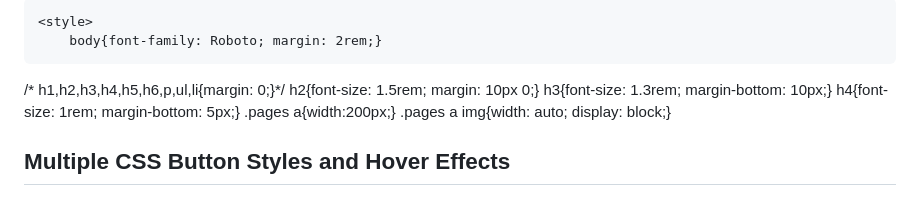
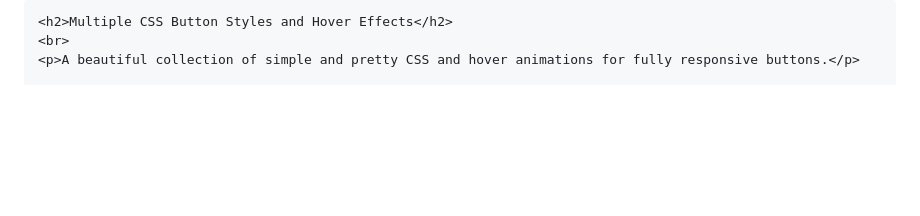
Before and after one commit to Mahmudtpi97/ButtonStyle, a Markdown page: README.md, the part around one of its changes. Rendered like a GitHub page; blank space fills up the shorter version.

```diff
--- a/README.md
+++ b/README.md
@@ -8,16 +1,4 @@
 
-    <style>
-        body{font-family: Roboto; margin: 2rem;}
-/*        h1,h2,h3,h4,h5,h6,p,ul,li{margin: 0;}*/
-        h2{font-size: 1.5rem; margin: 10px 0;}
-        h3{font-size: 1.3rem; margin-bottom: 10px;}
-        h4{font-size: 1rem; margin-bottom: 5px;}
-        .pages a{width:200px;}
-        .pages a img{width: auto; display: block;}
-    </style>
-</head>
-<body>
-<div class="main-area">
     <h2>Multiple CSS Button Styles and Hover Effects</h2>
     <br>
     <p>A beautiful collection of simple and pretty CSS and hover animations for fully responsive buttons.</p>
```
Also changed, not shown: other parts of README.md (+5 -23 lines).
